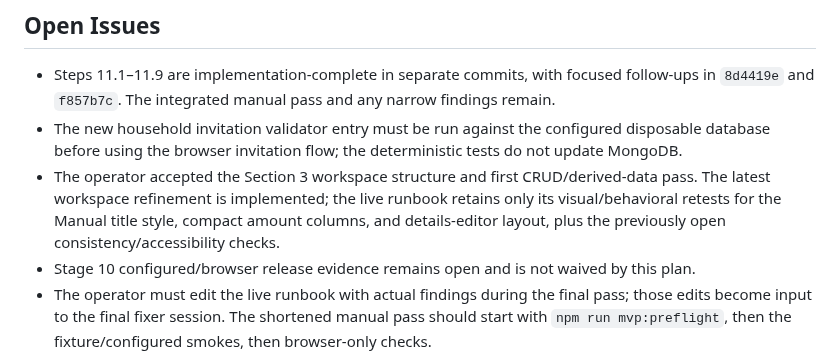
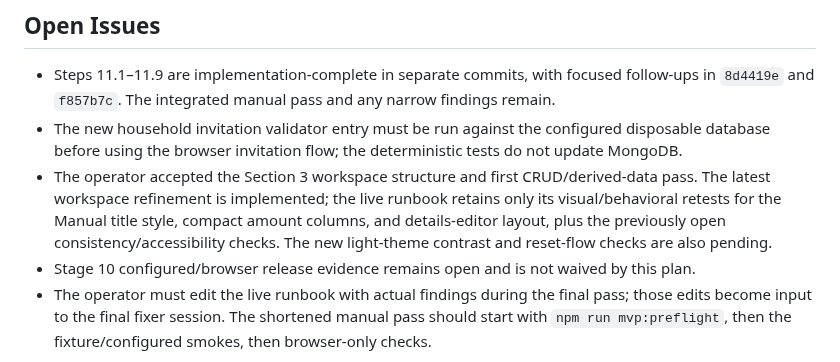
Before and after one commit to Kamrapp/Kamra, a Markdown page: .agents/sessions/2026-07-13-stage-11-architecture-reorganization.md, the part around one of its changes. GitHub-like rendering.

```diff
--- a/.agents/sessions/2026-07-13-stage-11-architecture-reorganization.md
+++ b/.agents/sessions/2026-07-13-stage-11-architecture-reorganization.md
@@ -134,7 +158,8 @@
 - The operator accepted the Section 3 workspace structure and first CRUD/derived-data pass. The
   latest workspace refinement is implemented; the live runbook retains only its visual/behavioral
   retests for the Manual title style, compact amount columns, and details-editor layout, plus the
-  previously open consistency/accessibility checks.
+  previously open consistency/accessibility checks. The new light-theme contrast and reset-flow
+  checks are also pending.
 - Stage 10 configured/browser release evidence remains open and is not waived by this plan.
 - The operator must edit the live runbook with actual findings during the final pass; those edits become input to the final fixer session. The shortened manual pass should start with `npm run mvp:preflight`, then the fixture/configured smokes, then browser-only checks.
 
```
Also changed, not shown: other parts of .agents/sessions/2026-07-13-stage-11-architecture-reorganization.md (+24 -0 lines), scripts/stage11-mvp-manual-test.md (+14 -4 lines).
